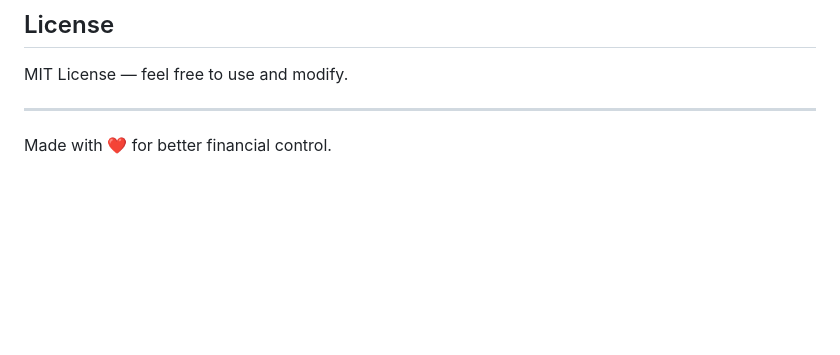
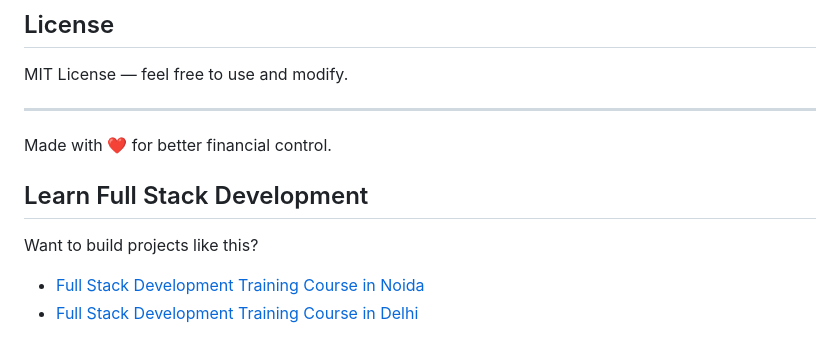
Before and after one commit to ishaank779-code/smart-expense-analyzer, a Markdown page: README.md, the part around the change. Drawn GitHub-style; blank space fills up the shorter version.

Commit message:
Added Uncodemy Full Stack course links (Noida & Delhi)

```diff
--- a/README.md
+++ b/README.md
@@ -143,3 +143,11 @@ MIT License — feel free to use and modify.
 ---
 
 Made with ❤️ for better financial control.
+
+
+## Learn Full Stack Development
+
+Want to build projects like this?
+
+- [Full Stack Development Training Course in Noida](https://uncodemy.com/course/full-stack-development-training-course-in-noida)
+- [Full Stack Development Training Course in Delhi](https://uncodemy.com/course/full-stack-development-training-course-in-delhi)
```
